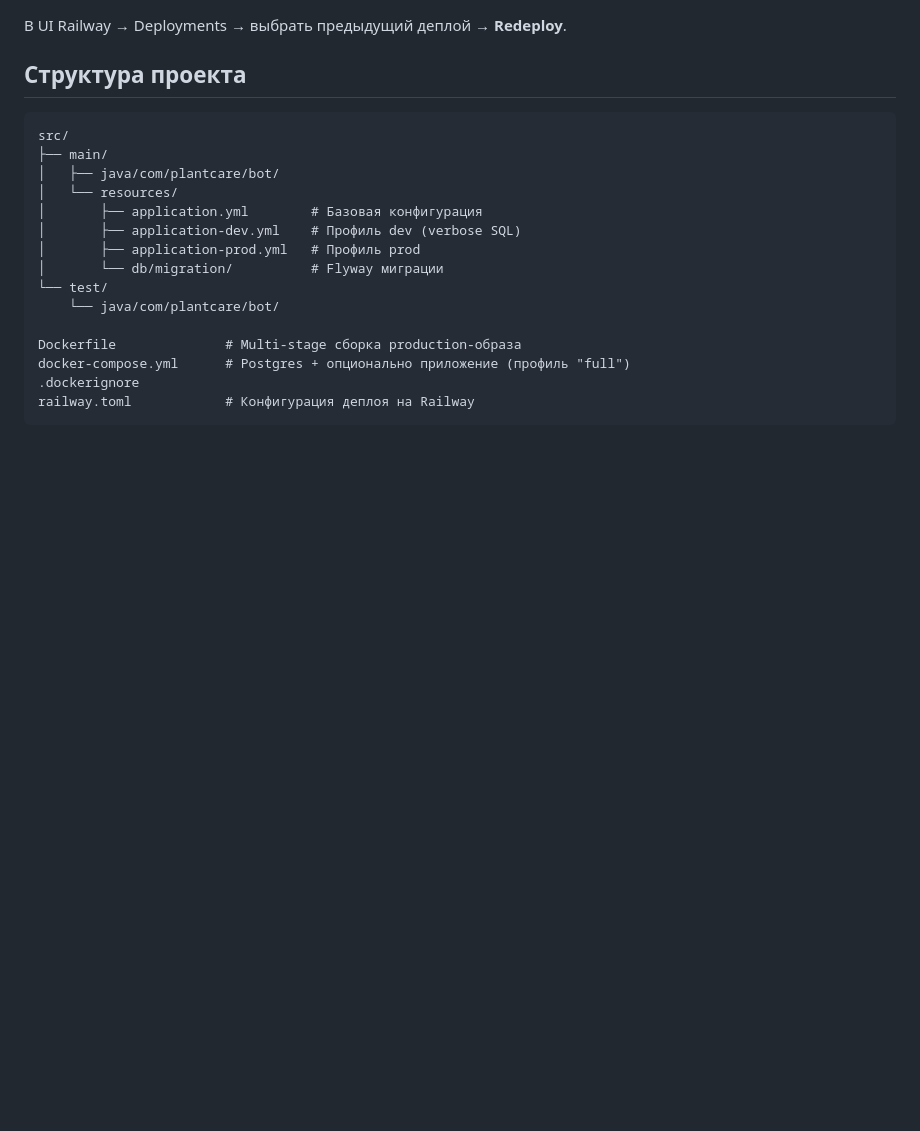
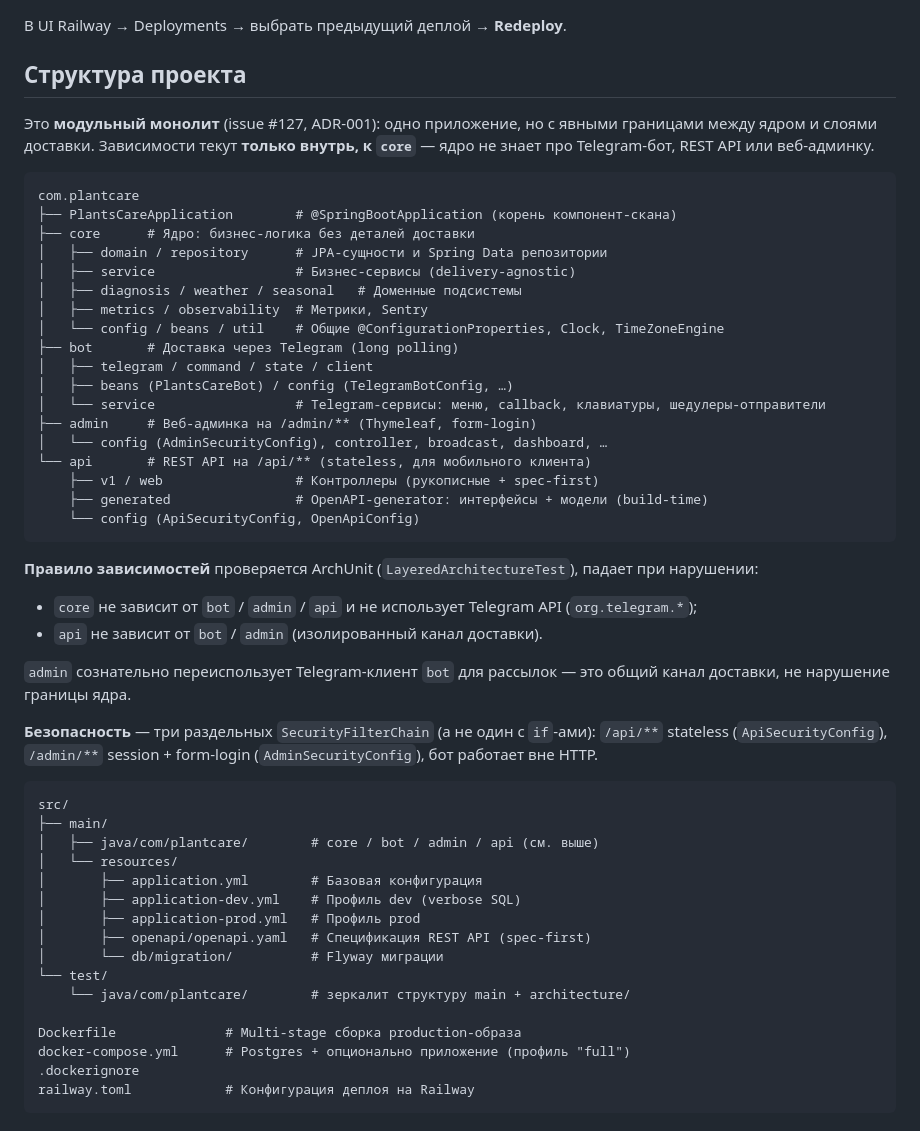
Before and after one commit to antonkupreychik/plants-care, a Markdown page: README.md, the part around the change. Rendered like a GitHub page; blank space fills up the shorter version.

Commit message:
docs: README под модульный монолит core/bot/admin/api (#127)
Обновлена секция «Структура проекта»: новая раскладка пакетов, правило
зависимостей (всё внутрь к core, проверка ArchUnit), три раздельных
SecurityFilterChain. Закрывает последний AC #127 про документацию.

Relates to #127

Co-Authored-By: Claude Opus 4.7 (1M context) <noreply@anthropic.com>

````diff
--- a/README.md
+++ b/README.md
@@ -393,17 +393,54 @@ Railway увидит `railway.toml` и `Dockerfile` — соберёт и зад
 
 ## Структура проекта
 
+Это **модульный монолит** (issue #127, ADR-001): одно приложение, но с явными
+границами между ядром и слоями доставки. Зависимости текут **только внутрь, к
+`core`** — ядро не знает про Telegram-бот, REST API или веб-админку.
+
+```
+com.plantcare
+├── PlantsCareApplication        # @SpringBootApplication (корень компонент-скана)
+├── core      # Ядро: бизнес-логика без деталей доставки
+│   ├── domain / repository      # JPA-сущности и Spring Data репозитории
+│   ├── service                  # Бизнес-сервисы (delivery-agnostic)
+│   ├── diagnosis / weather / seasonal   # Доменные подсистемы
+│   ├── metrics / observability  # Метрики, Sentry
+│   └── config / beans / util    # Общие @ConfigurationProperties, Clock, TimeZoneEngine
+├── bot       # Доставка через Telegram (long polling)
+│   ├── telegram / command / state / client
+│   ├── beans (PlantsCareBot) / config (TelegramBotConfig, …)
+│   └── service                  # Telegram-сервисы: меню, callback, клавиатуры, шедулеры-отправители
+├── admin     # Веб-админка на /admin/** (Thymeleaf, form-login)
+│   └── config (AdminSecurityConfig), controller, broadcast, dashboard, …
+└── api       # REST API на /api/** (stateless, для мобильного клиента)
+    ├── v1 / web                 # Контроллеры (рукописные + spec-first)
+    ├── generated                # OpenAPI-generator: интерфейсы + модели (build-time)
+    └── config (ApiSecurityConfig, OpenApiConfig)
+```
+
+**Правило зависимостей** проверяется ArchUnit (`LayeredArchitectureTest`), падает при нарушении:
+- `core` не зависит от `bot` / `admin` / `api` и не использует Telegram API (`org.telegram.*`);
+- `api` не зависит от `bot` / `admin` (изолированный канал доставки).
+
+`admin` сознательно переиспользует Telegram-клиент `bot` для рассылок — это
+общий канал доставки, не нарушение границы ядра.
+
+**Безопасность** — три раздельных `SecurityFilterChain` (а не один с `if`-ами):
+`/api/**` stateless (`ApiSecurityConfig`), `/admin/**` session + form-login
+(`AdminSecurityConfig`), бот работает вне HTTP.
+
 ```
 src/
 ├── main/
-│   ├── java/com/plantcare/bot/
+│   ├── java/com/plantcare/        # core / bot / admin / api (см. выше)
 │   └── resources/
 │       ├── application.yml        # Базовая конфигурация
 │       ├── application-dev.yml    # Профиль dev (verbose SQL)
 │       ├── application-prod.yml   # Профиль prod
+│       ├── openapi/openapi.yaml   # Спецификация REST API (spec-first)
 │       └── db/migration/          # Flyway миграции
 └── test/
-    └── java/com/plantcare/bot/
+    └── java/com/plantcare/        # зеркалит структуру main + architecture/
 
 Dockerfile              # Multi-stage сборка production-образа
 docker-compose.yml      # Postgres + опционально приложение (профиль "full")
````
